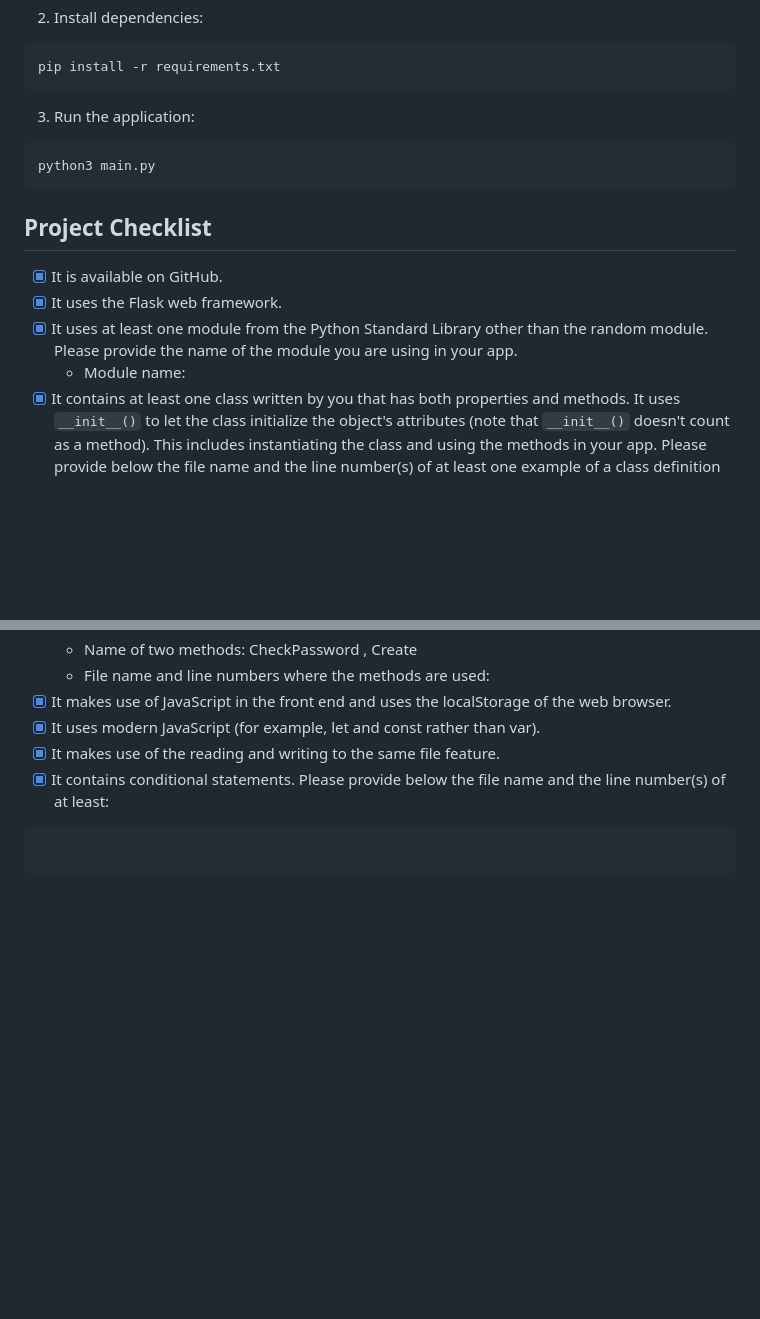
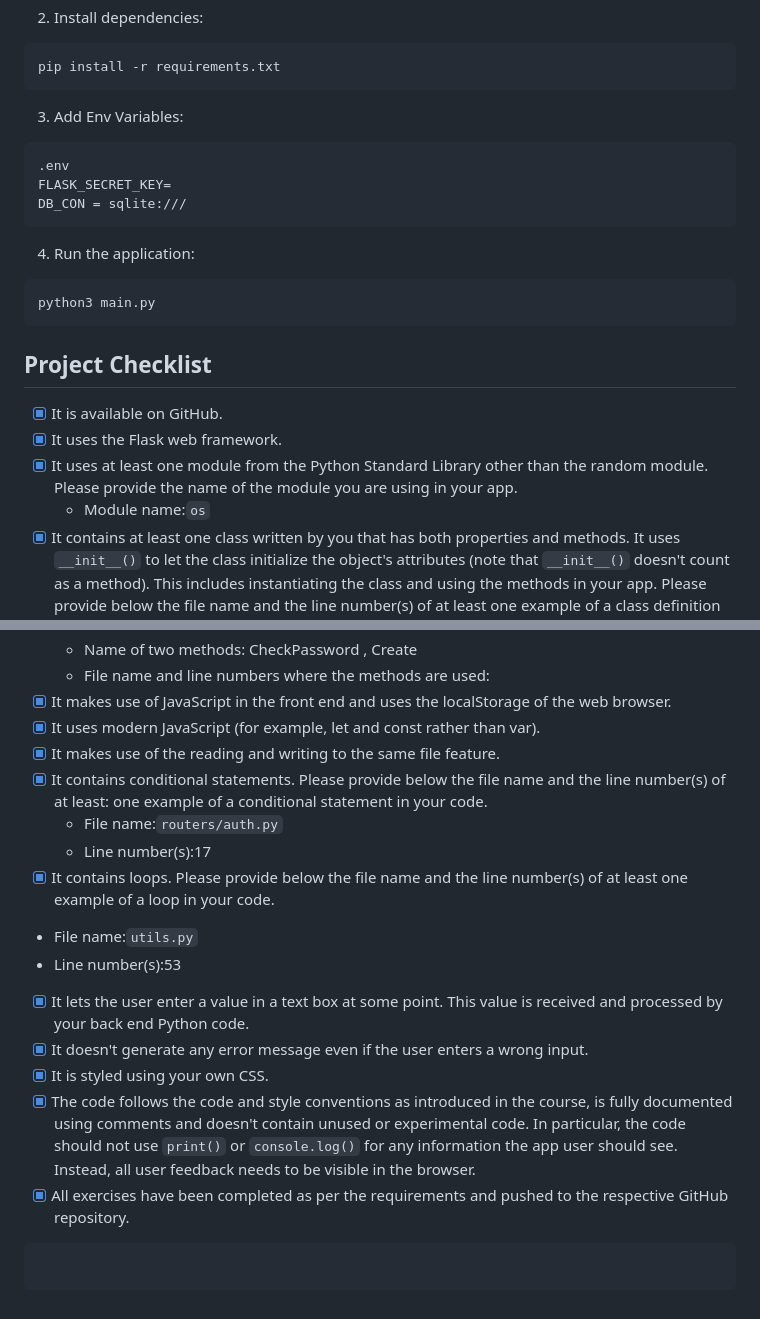
Before and after one commit to Ahmad-AlaaEdin/BookNest, a Markdown page: README.md, 2 parts joined by grey strips. GitHub-like rendering; blank space fills up the shorter version.

````diff
--- a/README.md
+++ b/README.md
@@ -53,7 +50,15 @@ Make sure you have the following installed:
 pip install -r requirements.txt
 ```
 
-3. Run the application:
+3. Add Env Variables:
+
+```bash
+.env
+FLASK_SECRET_KEY=
+DB_CON = sqlite:///
+```
+
+4. Run the application:
 
 ```bash
 python3 main.py
@@ -65,7 +70,7 @@ python3 main.py
 - [x] It uses the Flask web framework.
 - [x] It uses at least one module from the Python Standard Library other than the random module.
       Please provide the name of the module you are using in your app.
-  - Module name:
+  - Module name:`os`
 - [x] It contains at least one class written by you that has both properties and methods. It uses `__init__()` to let the class initialize the object's attributes (note that `__init__()` doesn't count as a method). This includes instantiating the class and using the methods in your app.
       Please provide below the file name and the line number(s) of at least one example of a class definition in your code as well as the names of two properties and two methods.
   - File name for the class definition: `models/user.py`
@@ -77,6 +82,30 @@ python3 main.py
 - [x] It uses modern JavaScript (for example, let and const rather than var).
 - [x] It makes use of the reading and writing to the same file feature.
 - [x] It contains conditional statements. Please provide below the file name and the line number(s) of at least:
+      one example of a conditional statement in your code.
+  - File name:`routers/auth.py`
+  - Line number(s):17
+- [x] It contains loops. Please provide below the file name
+      and the line number(s) of at least
+      one example of a loop in your code.
+- File name:`utils.py`
+- Line number(s):53
+- [x] It lets the user enter a value in a text box at some
+      point.
+      This value is received and processed by your back end
+      Python code.
+- [x] It doesn't generate any error message even if the user
+      enters a wrong input.
+- [x] It is styled using your own CSS.
+- [x] The code follows the code and style conventions as
+      introduced in the course, is fully documented using comments
+      and doesn't contain unused or experimental code.
+      In particular, the code should not use `print()` or
+      `console.log()` for any information the app user should see.
+      Instead, all user feedback needs to be visible in the
+      browser.
+- [x] All exercises have been completed as per the
+      requirements and pushed to the respective GitHub repository.
 
 ```
 
````
Also changed, not shown: other parts of README.md (+2 -5 lines).
